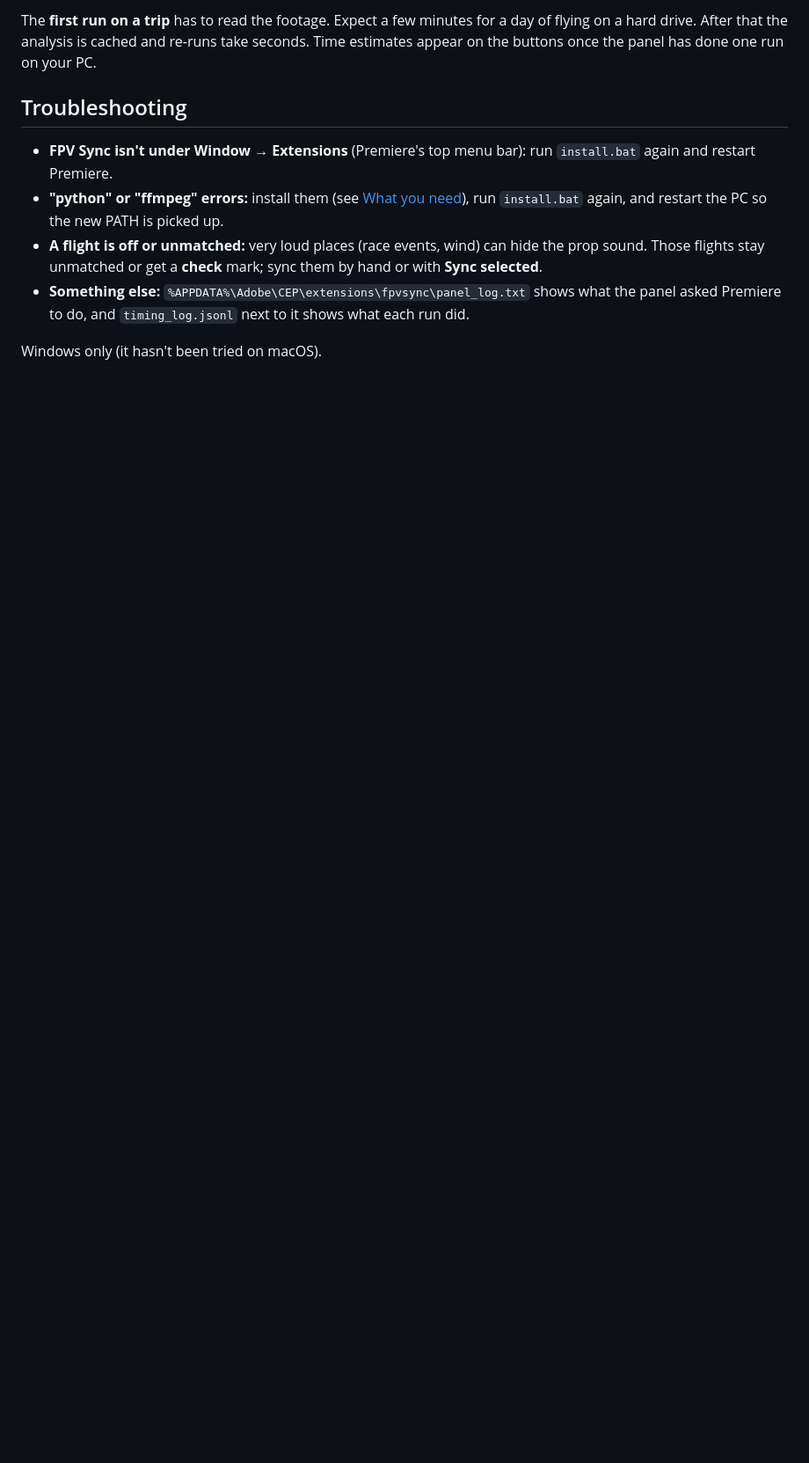
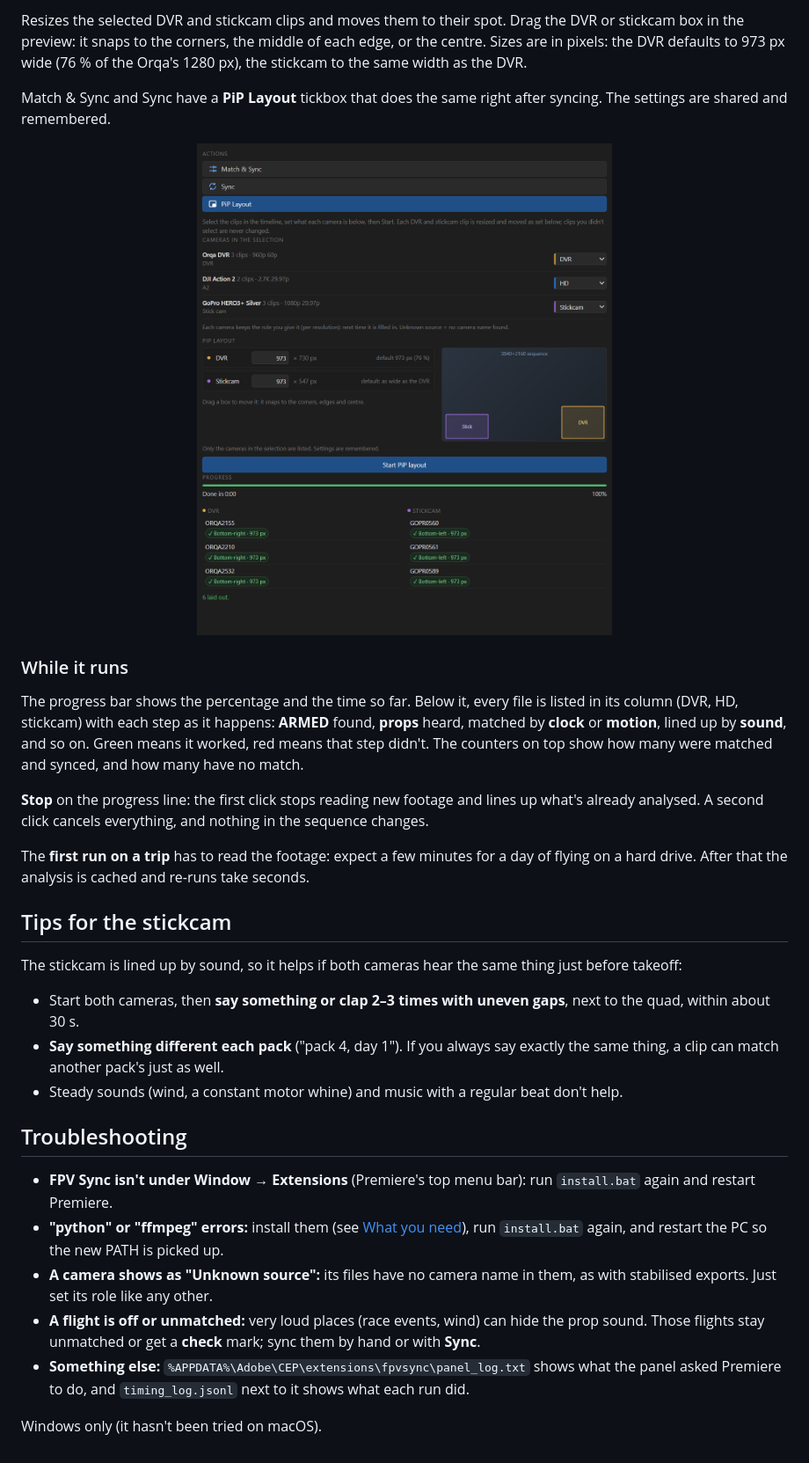
Before and after one commit to platy4/fpv-sync, a Markdown page: README.md, the part around one of its changes. Shown at 88% size. Rendered like a GitHub page; pictures changed too: panel-pip.png (added); blank space fills up the shorter version.

```diff
--- a/README.md
+++ b/README.md
@@ -64,11 +64,31 @@ The **results table** lists every flight. Rows marked **check** were matched in
 
-The **first run on a trip** has to read the footage. Expect a few minutes for a day of flying on a hard drive. After that the analysis is cached and re-runs take seconds. Time estimates appear on the buttons once the panel has done one run on your PC.
+Resizes the selected DVR and stickcam clips and moves them to their spot. Drag the DVR or stickcam box in the preview: it snaps to the corners, the middle of each edge, or the centre. Sizes are in pixels: the DVR defaults to 973 px wide (76 % of the Orqa's 1280 px), the stickcam to the same width as the DVR.
+
+Match & Sync and Sync have a **PiP Layout** tickbox that does the same right after syncing. The settings are shared and remembered.
+
+<p align="center"><img src="panel-pip.png" width="480" alt="PiP Layout: DVR bottom-right, stickcam bottom-left, 973 px wide"></p>
+
+### While it runs
+
+The progress bar shows the percentage and the time so far. Below it, every file is listed in its column (DVR, HD, stickcam) with each step as it happens: **ARMED** found, **props** heard, matched by **clock** or **motion**, lined up by **sound**, and so on. Green means it worked, red means that step didn't. The counters on top show how many were matched and synced, and how many have no match.
+
+**Stop** on the progress line: the first click stops reading new footage and lines up what's already analysed. A second click cancels everything, and nothing in the sequence changes.
+
+The **first run on a trip** has to read the footage: expect a few minutes for a day of flying on a hard drive. After that the analysis is cached and re-runs take seconds.
+
+## Tips for the stickcam
+
+The stickcam is lined up by sound, so it helps if both cameras hear the same thing just before takeoff:
+- Start both cameras, then **say something or clap 2–3 times with uneven gaps**, next to the quad, within about 30 s.
+- **Say something different each pack** ("pack 4, day 1"). If you always say exactly the same thing, a clip can match another pack's just as well.
+- Steady sounds (wind, a constant motor whine) and music with a regular beat don't help.
 
 ## Troubleshooting
 
 - **FPV Sync isn't under Window → Extensions** (Premiere's top menu bar): run `install.bat` again and restart Premiere.
 - **"python" or "ffmpeg" errors:** install them (see [What you need](#what-you-need)), run `install.bat` again, and restart the PC so the new PATH is picked up.
-- **A flight is off or unmatched:** very loud places (race events, wind) can hide the prop sound. Those flights stay unmatched or get a **check** mark; sync them by hand or with **Sync selected**.
+- **A camera shows as "Unknown source":** its files have no camera name in them, as with stabilised exports. Just set its role like any other.
+- **A flight is off or unmatched:** very loud places (race events, wind) can hide the prop sound. Those flights stay unmatched or get a **check** mark; sync them by hand or with **Sync**.
 - **Something else:** `%APPDATA%\Adobe\CEP\extensions\fpvsync\panel_log.txt` shows what the panel asked Premiere to do, and `timing_log.jsonl` next to it shows what each run did.
 
 Windows only (it hasn't been tried on macOS).
```
Also changed, not shown: other parts of README.md (+24 -24 lines), panel-cameras.png (added), panel.png.
